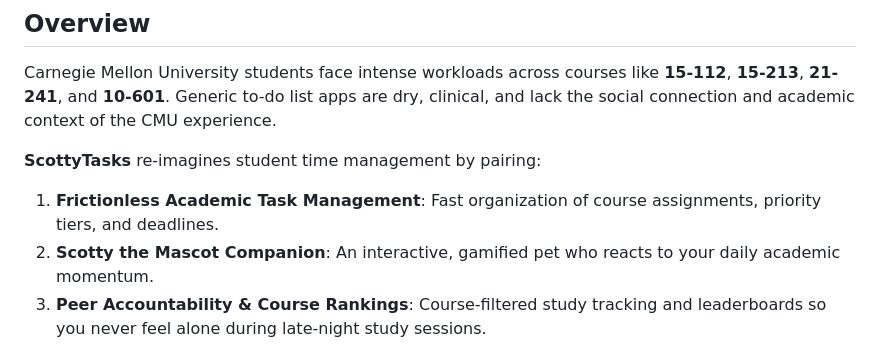
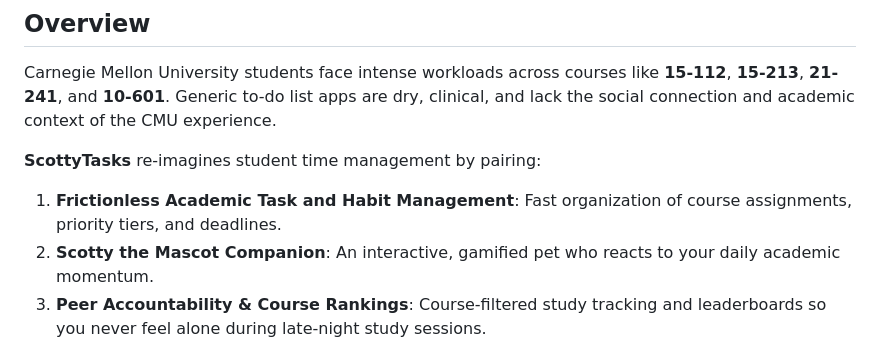
Before and after one commit to scottylabs-labrador/CMU-ScottyTasks, a Markdown page: README.md, the part around the change. Drawn GitHub-style.

Commit message:
Enhance ScottyTasks description for clarity
Updated the description of ScottyTasks to include habit management.

```diff
--- a/README.md
+++ b/README.md
@@ -22,7 +22,7 @@
 Carnegie Mellon University students face intense workloads across courses like **15-112**, **15-213**, **21-241**, and **10-601**. Generic to-do list apps are dry, clinical, and lack the social connection and academic context of the CMU experience.
 
 **ScottyTasks** re-imagines student time management by pairing:
-1. **Frictionless Academic Task Management**: Fast organization of course assignments, priority tiers, and deadlines.
+1. **Frictionless Academic Task and Habit Management**: Fast organization of course assignments, priority tiers, and deadlines.
 2. **Scotty the Mascot Companion**: An interactive, gamified pet who reacts to your daily academic momentum.
 3. **Peer Accountability & Course Rankings**: Course-filtered study tracking and leaderboards so you never feel alone during late-night study sessions.
 4. **Canvas LMS Integration (Roadmap)**: Automated homework syncing straight from CMU Canvas.
```
